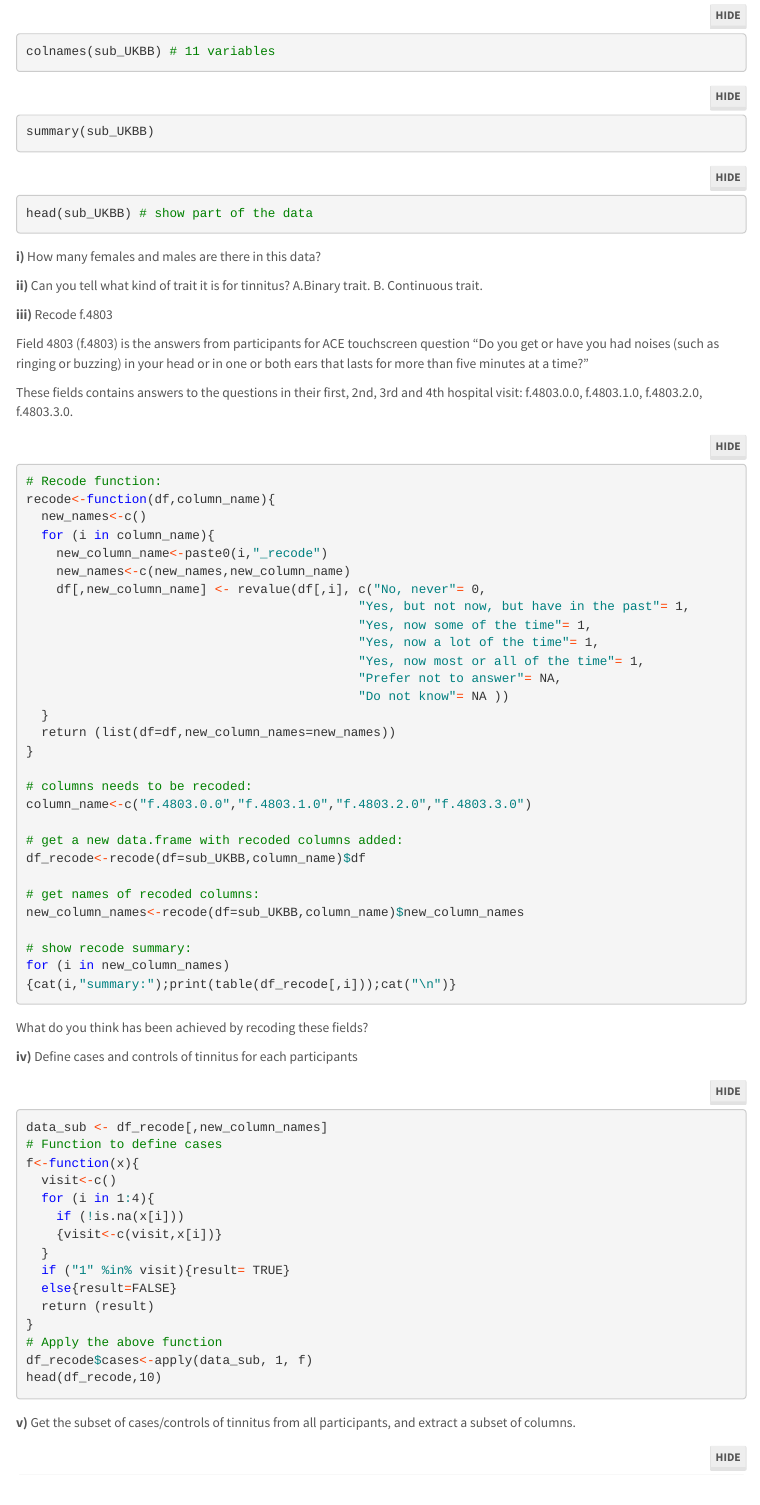
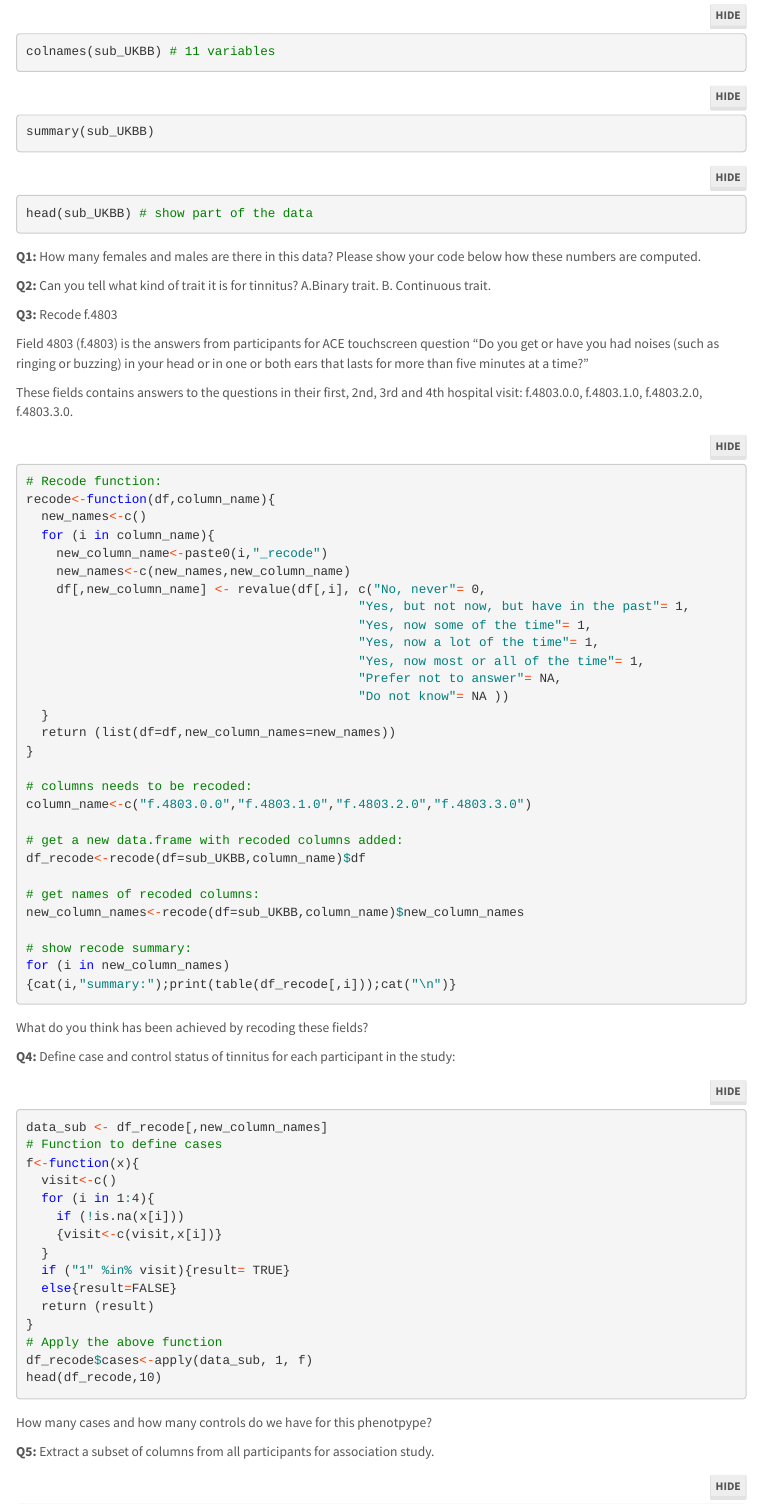
Before and after one commit to weiyi-jiang/orientation, an R Markdown document (orientation.Rmd): the page in a window 1100 px wide, from 1160 px down. Rendered offline with R 4.5, knitr and Pandoc, with nearby package versions; the code chunks are not run, so their results and figures are left out; menus at the side of the page are left out; long lines of code are wrapped.

Commit message:
Number questions explicitly in R exercise

````diff
--- a/orientation.Rmd
+++ b/orientation.Rmd
@@ -88,12 +88,12 @@ summary(sub_UKBB)
 head(sub_UKBB) # show part of the data
 ```
 
-**i)** How many females and males are there in this data?
+**Q1:** How many females and males are there in this data? Please show your code below how these numbers are computed.
 
-**ii)** Can you tell what kind of trait it is for tinnitus?
+**Q2:** Can you tell what kind of trait it is for tinnitus?
 A.Binary trait. B. Continuous trait.
 
-**iii)** Recode f.4803
+**Q3:** Recode f.4803
 
 Field 4803 (f.4803) is the answers from participants for ACE touchscreen question "Do you get or have you had noises (such as ringing or buzzing) in your head or in one or both ears that lasts for more than five minutes at a time?"
 
@@ -133,7 +133,7 @@ for (i in new_column_names)
 
 What do you think has been achieved by recoding these fields?
 
-**iv)** Define cases and controls of tinnitus for each participants
+**Q4:** Define case and control status of tinnitus for each participant in the study:
 
 ```{r}
 data_sub <- df_recode[,new_column_names]
@@ -152,7 +152,10 @@ f<-function(x){
 df_recode$cases<-apply(data_sub, 1, f)
 head(df_recode,10)
 ```
-**v)** Get the subset of cases/controls of tinnitus from all participants, and extract a subset of columns.
+
+How many cases and how many controls do we have for this phenotpype?
+
+**Q5:** Extract a subset of columns from all participants for association study.
 
 ```{r}
 df_cases  <- df_recode %>%
````
Also changed, not shown: orientation.Rmd (12 more changed lines).
